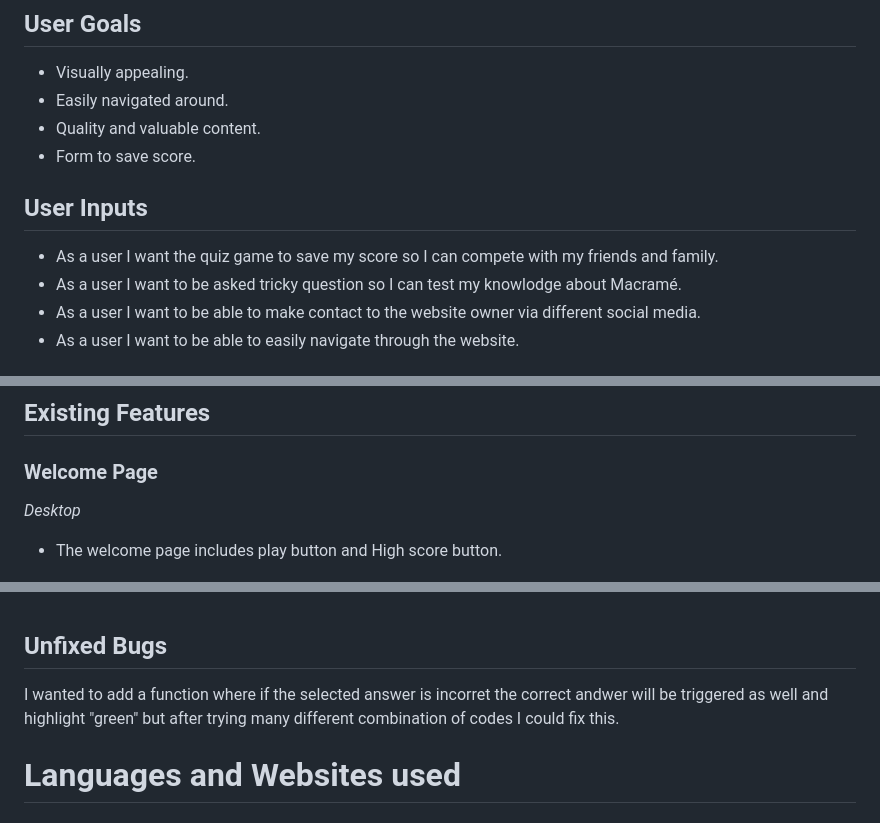
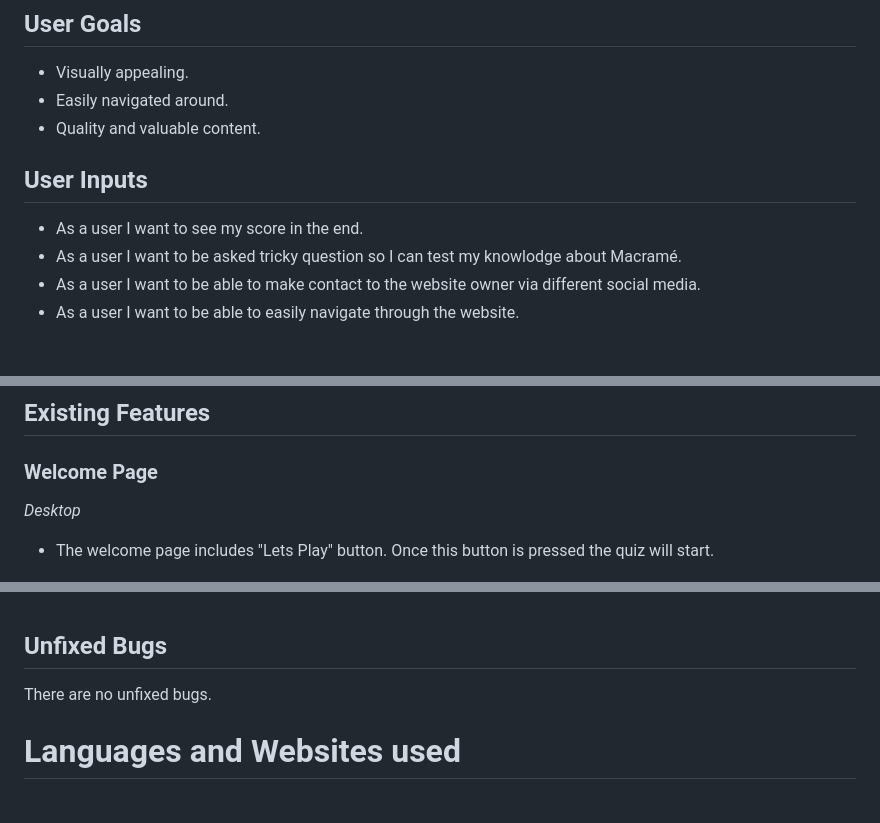
Before and after one commit to Code-Institute-Submissions/Naqij-Macrame-Quiz_SepResub, a Markdown page: README.md, 3 parts joined by grey strips. Drawn GitHub-style.

```diff
--- a/README.md
+++ b/README.md
@@ -43,10 +43,9 @@ I have added some history questions and some questions from the present times.
 * Visually appealing.
 * Easily navigated around.
 * Quality and valuable content.
-* Form to save score.
 
 ## User Inputs
-* As a user I want the quiz game to save my score so I can compete with my friends and family.
+* As a user I want to see my score in the end.
 * As a user I want to be asked tricky question so I can test my knowlodge about Macramé.
 * As a user I want to be able to make contact to the website owner via different social media.
 * As a user I want to be able to easily navigate through the website.
@@ -116,7 +115,7 @@ I have used Photoshop to develop wireframes for my website. I initially created
 
    *Desktop*
 
-+ The welcome page includes play button and High score button.
++ The welcome page includes "Lets Play" button. Once this button is pressed the quiz will start.
 
     ![Welcome Page](assets/images/webpage/welcome-page.JPG)
 
@@ -144,7 +143,7 @@ There are also couple of usefull buttons to navigate such as "Play Again" and "E
 
 ## Unfixed Bugs
 
-I wanted to add a function where if the selected answer is incorret the correct andwer will be triggered as well and highlight "green" but after trying many different combination of codes I could fix this.
+There are no unfixed bugs.
 
 # Languages and Websites used
 
```
Also changed, not shown: other parts of README.md (+8 -8 lines), assets/images/validation/JS-VALIDATION.JPG.
